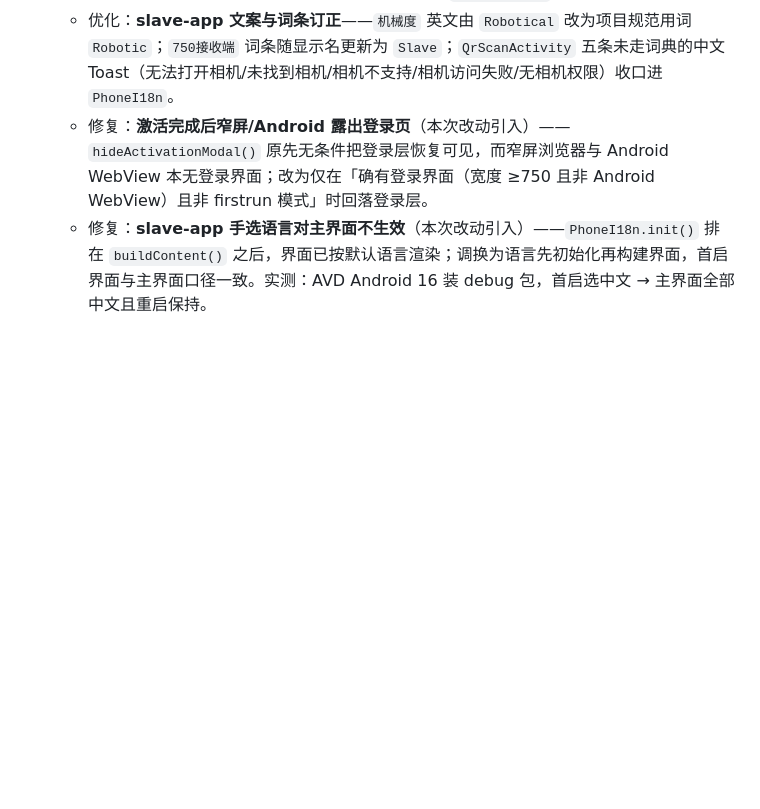
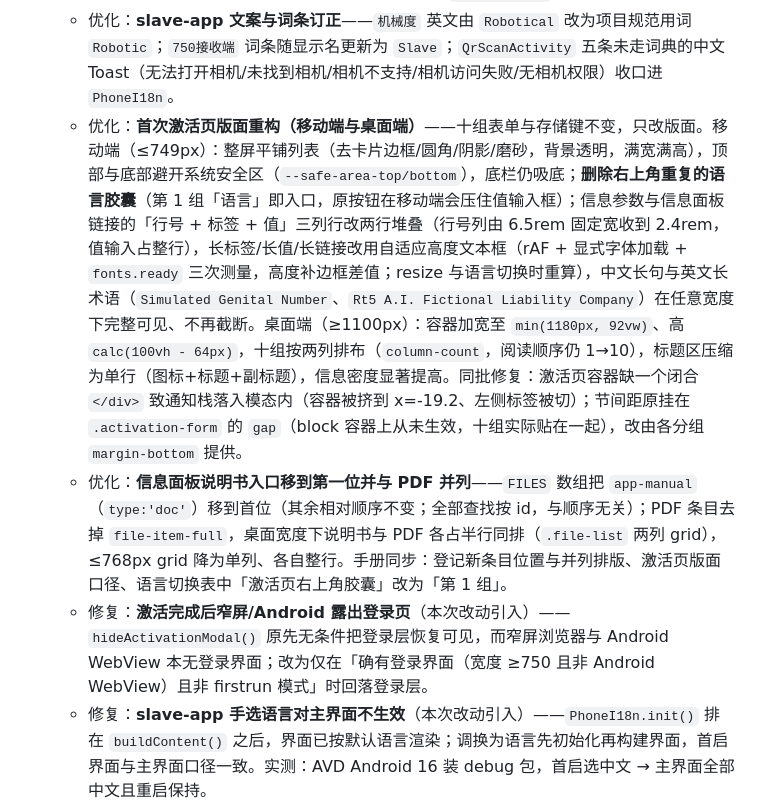
Before and after one commit to rt5r750/Rt5.MaleAndroidControl, a Markdown page: docs/reademe.md, the part around the change. GitHub-like rendering; blank space fills up the shorter version.

```diff
--- a/docs/reademe.md
+++ b/docs/reademe.md
@@ -77,6 +77,8 @@ RobotControl 是一个多端协同的机器人控制系统：master-app（控制
   - 新增：**客户端改名（master / slave 体系）**——目录 `android-app/` → **`master-app/`**、`phone-app/` → **`slave-app/`**（`git mv` 等价，全仓引用同步：`.gitignore`、README 双语、docs 全群、Gradle `rootProject.name` 改 `Master`/`Slave`、`win-app/test/titlebar.test.js` 图标源路径）；显示名 master 侧统一 **Master**（master-app `app_name`、win-app `productName` 与启动器标题，与 Slave 对仗；全仓文案/发布素材名同步），slave 侧统一 **Slave**（`app_name`）；**slave-app 图标按 master 同族色相偏移**（深绿→深蓝，仅绿占优像素做色相旋转、Rt5 Logo 灰度部分与形状构图不变，全套 mipmap + round 与根目录两张同改）以区分两端。**刻意保留不动**：Android 包名（`com.robotcontrol.console` / `.phone`，改包名会让已装用户数据丢失且需卸载重装）、BLE 广播名与扫描前缀（`RobotControl-Console` / `-Win` / `-Phone`，协议冻结）、exe 文件名。
   - 优化：**使用说明书构建并入 www 资源链**——`tools/web-build` 新增 `build:css` / `build:manual` 子脚本，`build` 依次跑 Tailwind → 说明书 → 缓存清单，保证新增文件自动进 SW 预缓存清单（本轮 62 项 14.83 MB，版本 `3e659b53ac94`）。
   - 优化：**slave-app 文案与词条订正**——`机械度` 英文由 `Robotical` 改为项目规范用词 `Robotic`；`750接收端` 词条随显示名更新为 `Slave`；`QrScanActivity` 五条未走词典的中文 Toast（无法打开相机/未找到相机/相机不支持/相机访问失败/无相机权限）收口进 `PhoneI18n`。
+  - 优化：**首次激活页版面重构（移动端与桌面端）**——十组表单与存储键不变，只改版面。移动端（≤749px）：整屏平铺列表（去卡片边框/圆角/阴影/磨砂，背景透明，满宽满高），顶部与底部避开系统安全区（`--safe-area-top/bottom`），底栏仍吸底；**删除右上角重复的语言胶囊**（第 1 组「语言」即入口，原按钮在移动端会压住值输入框）；信息参数与信息面板链接的「行号 + 标签 + 值」三列行改两行堆叠（行号列由 6.5rem 固定宽收到 2.4rem，值输入占整行），长标签/长值/长链接改用自适应高度文本框（rAF + 显式字体加载 + `fonts.ready` 三次测量，高度补边框差值；resize 与语言切换时重算），中文长句与英文长术语（`Simulated Genital Number`、`Rt5 A.I. Fictional Liability Company`）在任意宽度下完整可见、不再截断。桌面端（≥1100px）：容器加宽至 `min(1180px, 92vw)`、高 `calc(100vh - 64px)`，十组按两列排布（`column-count`，阅读顺序仍 1→10），标题区压缩为单行（图标+标题+副标题），信息密度显著提高。同批修复：激活页容器缺一个闭合 `</div>` 致通知栈落入模态内（容器被挤到 x=-19.2、左侧标签被切）；节间距原挂在 `.activation-form` 的 `gap`（block 容器上从未生效，十组实际贴在一起），改由各分组 `margin-bottom` 提供。
+  - 优化：**信息面板说明书入口移到第一位并与 PDF 并列**——`FILES` 数组把 `app-manual`（`type:'doc'`）移到首位（其余相对顺序不变；全部查找按 id，与顺序无关）；PDF 条目去掉 `file-item-full`，桌面宽度下说明书与 PDF 各占半行同排（`.file-list` 两列 grid），≤768px grid 降为单列、各自整行。手册同步：登记新条目位置与并列排版、激活页版面口径、语言切换表中「激活页右上角胶囊」改为「第 1 组」。
   - 修复：**激活完成后窄屏/Android 露出登录页**（本次改动引入）——`hideActivationModal()` 原先无条件把登录层恢复可见，而窄屏浏览器与 Android WebView 本无登录界面；改为仅在「确有登录界面（宽度 ≥750 且非 Android WebView）且非 firstrun 模式」时回落登录层。
   - 修复：**slave-app 手选语言对主界面不生效**（本次改动引入）——`PhoneI18n.init()` 排在 `buildContent()` 之后，界面已按默认语言渲染；调换为语言先初始化再构建界面，首启界面与主界面口径一致。实测：AVD Android 16 装 debug 包，首启选中文 → 主界面全部中文且重启保持。
   - 修复：**英文默认后暴露的历史未译文案**——`www` 控制台 HTML 属性与脚本写入串共 8 条补齐词典（激活页密码占位两条、激活页 MiMo Key 占位、设置页 TTS 说明句与「前往 MiMo 开放平台申请 API Key ↗」、设置导航 aria-label、`更新完成` / `系统已成功更新`，另有 TTS 段落尾句含前导句号变体）；**单栏 hero 首行「X的」改为按语言生成**（英文 `X's`），不再固定中文助词。核对工具：全量扫描 HTML 文本节点/属性与 `app-core.js` 等脚本的写入串比对词典（结果：缺失 0）。
```
Also changed, not shown: docs/architecture.md (+1 -0 lines), docs/master-app/reademe.md (+13 -2 lines).
